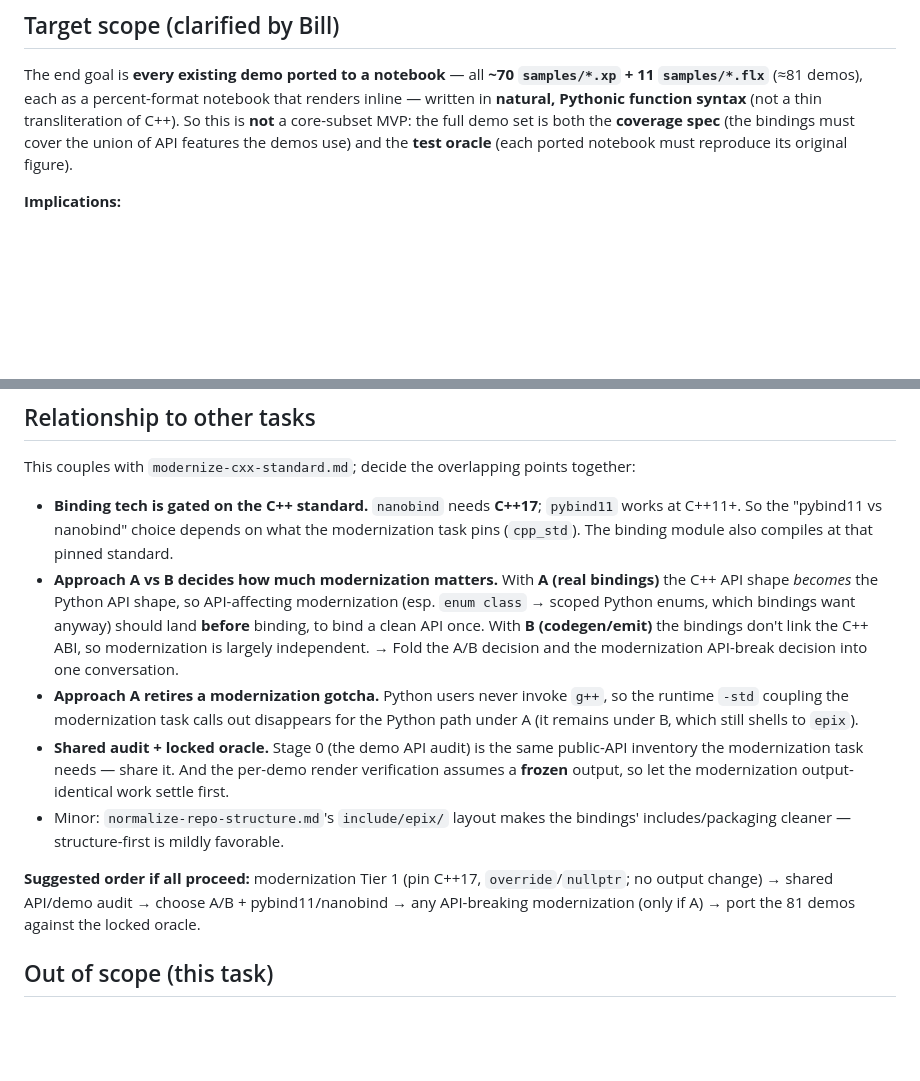
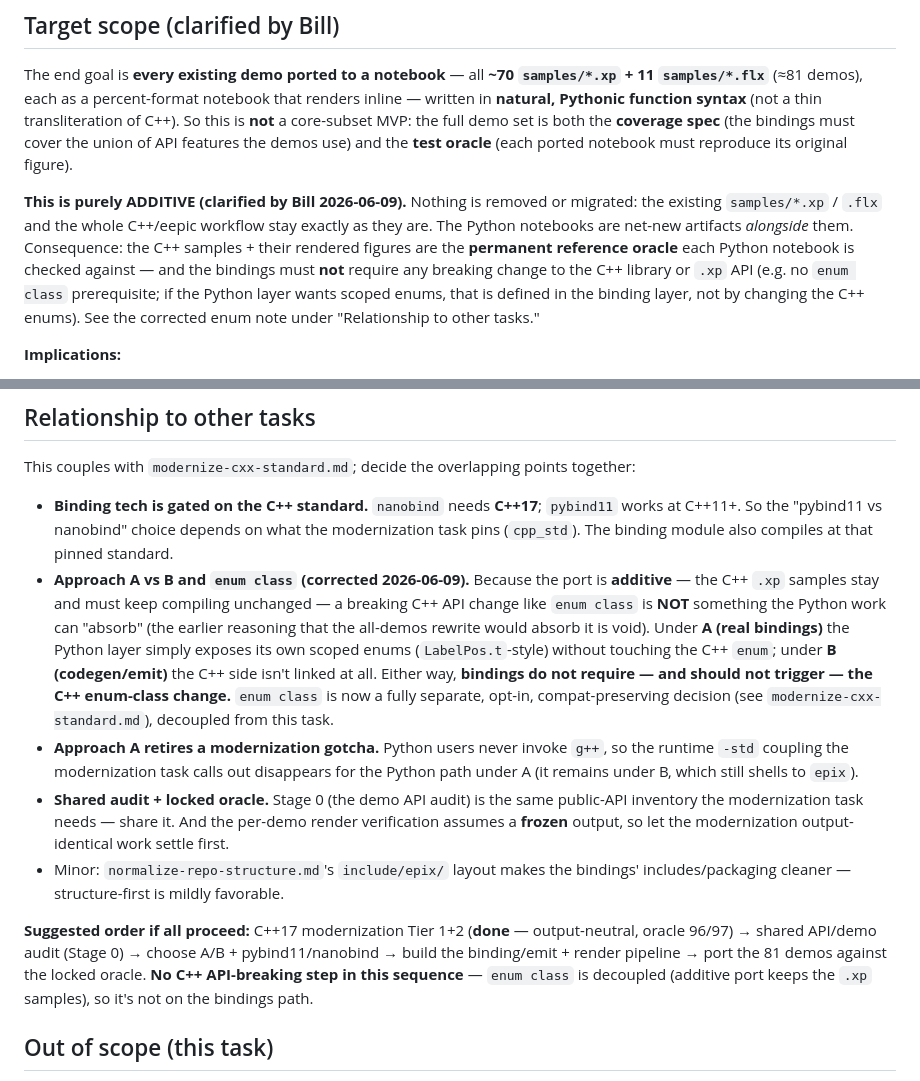
Before and after one commit to billsix/epix-mirror, a Markdown page: tasks/python-bindings-and-notebooks.md, 2 parts joined by grey strips. GitHub-like rendering; blank space fills up the shorter version.

Commit message:
updated tasks with new info about keeping existing code working, just additive python examples

```diff
--- a/tasks/python-bindings-and-notebooks.md
+++ b/tasks/python-bindings-and-notebooks.md
@@ -22,6 +22,16 @@ notebook that renders inline — written in **natural, Pythonic function syntax*
 full demo set is both the **coverage spec** (the bindings must cover the union
 of API features the demos use) and the **test oracle** (each ported notebook
 must reproduce its original figure).
+
+**This is purely ADDITIVE (clarified by Bill 2026-06-09).** Nothing is removed
+or migrated: the existing `samples/*.xp` / `.flx` and the whole C++/eepic
+workflow stay exactly as they are. The Python notebooks are net-new artifacts
+*alongside* them. Consequence: the C++ samples + their rendered figures are the
+**permanent reference oracle** each Python notebook is checked against — and the
+bindings must **not** require any breaking change to the C++ library or `.xp`
+API (e.g. no `enum class` prerequisite; if the Python layer wants scoped enums,
+that is defined in the binding layer, not by changing the C++ enums). See the
+corrected enum note under "Relationship to other tasks."
 
 **Implications:**
 - **API coverage is dictated by the demos, not chosen.** The samples exercise a
@@ -165,13 +175,16 @@ together:
   `pybind11` works at C++11+. So the "pybind11 vs nanobind" choice depends on
   what the modernization task pins (`cpp_std`). The binding module also compiles
   at that pinned standard.
-- **Approach A vs B decides how much modernization matters.** With **A (real
-  bindings)** the C++ API shape *becomes* the Python API shape, so API-affecting
-  modernization (esp. `enum class` → scoped Python enums, which bindings want
-  anyway) should land **before** binding, to bind a clean API once. With **B
-  (codegen/emit)** the bindings don't link the C++ ABI, so modernization is
-  largely independent. → Fold the A/B decision and the modernization
-  API-break decision into one conversation.
+- **Approach A vs B and `enum class` (corrected 2026-06-09).** Because the port
+  is **additive** — the C++ `.xp` samples stay and must keep compiling
+  unchanged — a breaking C++ API change like `enum class` is **NOT** something
+  the Python work can "absorb" (the earlier reasoning that the all-demos rewrite
+  would absorb it is void). Under **A (real bindings)** the Python layer simply
+  exposes its own scoped enums (`LabelPos.t`-style) without touching the C++
+  `enum`; under **B (codegen/emit)** the C++ side isn't linked at all. Either
+  way, **bindings do not require — and should not trigger — the C++ enum-class
+  change.** `enum class` is now a fully separate, opt-in, compat-preserving
+  decision (see `modernize-cxx-standard.md`), decoupled from this task.
 - **Approach A retires a modernization gotcha.** Python users never invoke
   `g++`, so the runtime `-std` coupling the modernization task calls out
   disappears for the Python path under A (it remains under B, which still shells
@@ -183,10 +196,12 @@ together:
 - Minor: `normalize-repo-structure.md`'s `include/epix/` layout makes the
   bindings' includes/packaging cleaner — structure-first is mildly favorable.
 
-**Suggested order if all proceed:** modernization Tier 1 (pin C++17,
-`override`/`nullptr`; no output change) → shared API/demo audit → choose A/B +
-pybind11/nanobind → any API-breaking modernization (only if A) → port the 81
-demos against the locked oracle.
+**Suggested order if all proceed:** C++17 modernization Tier 1+2 (**done** —
+output-neutral, oracle 96/97) → shared API/demo audit (Stage 0) → choose A/B +
+pybind11/nanobind → build the binding/emit + render pipeline → port the 81 demos
+against the locked oracle. **No C++ API-breaking step in this sequence** —
+`enum class` is decoupled (additive port keeps the `.xp` samples), so it's not
+on the bindings path.
 
 ## Out of scope (this task)
 
```
Also changed, not shown: tasks/modernize-cxx-standard.md (+25 -11 lines).
